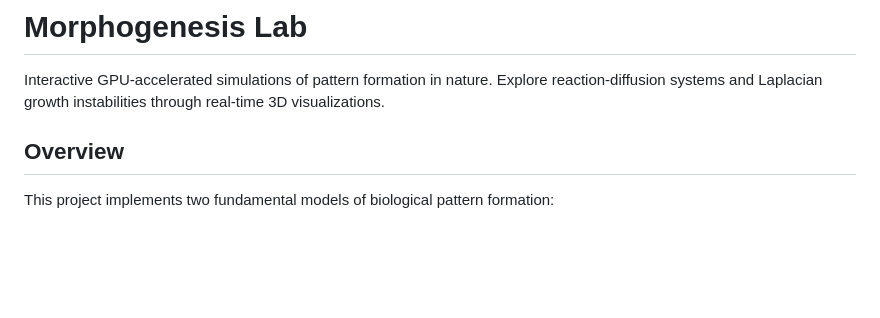
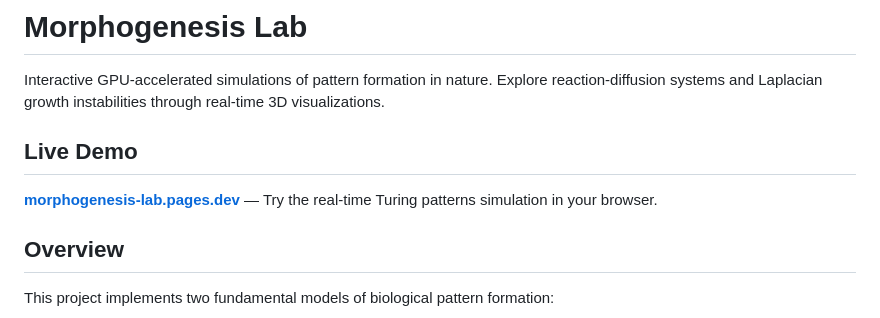
Before and after one commit to Sakeeb91/morphogenesis-lab, a Markdown page: README.md, the part around the change. Rendered like a GitHub page; blank space fills up the shorter version.

Commit message:
docs: add live demo link to README
Added Cloudflare Pages deployment URL for the Turing patterns simulation.

```diff
--- a/README.md
+++ b/README.md
@@ -1,6 +1,10 @@
 # Morphogenesis Lab
 
 Interactive GPU-accelerated simulations of pattern formation in nature. Explore reaction-diffusion systems and Laplacian growth instabilities through real-time 3D visualizations.
+
+## Live Demo
+
+**[morphogenesis-lab.pages.dev](https://morphogenesis-lab.pages.dev/turing.html)** — Try the real-time Turing patterns simulation in your browser.
 
 ## Overview
 
```
